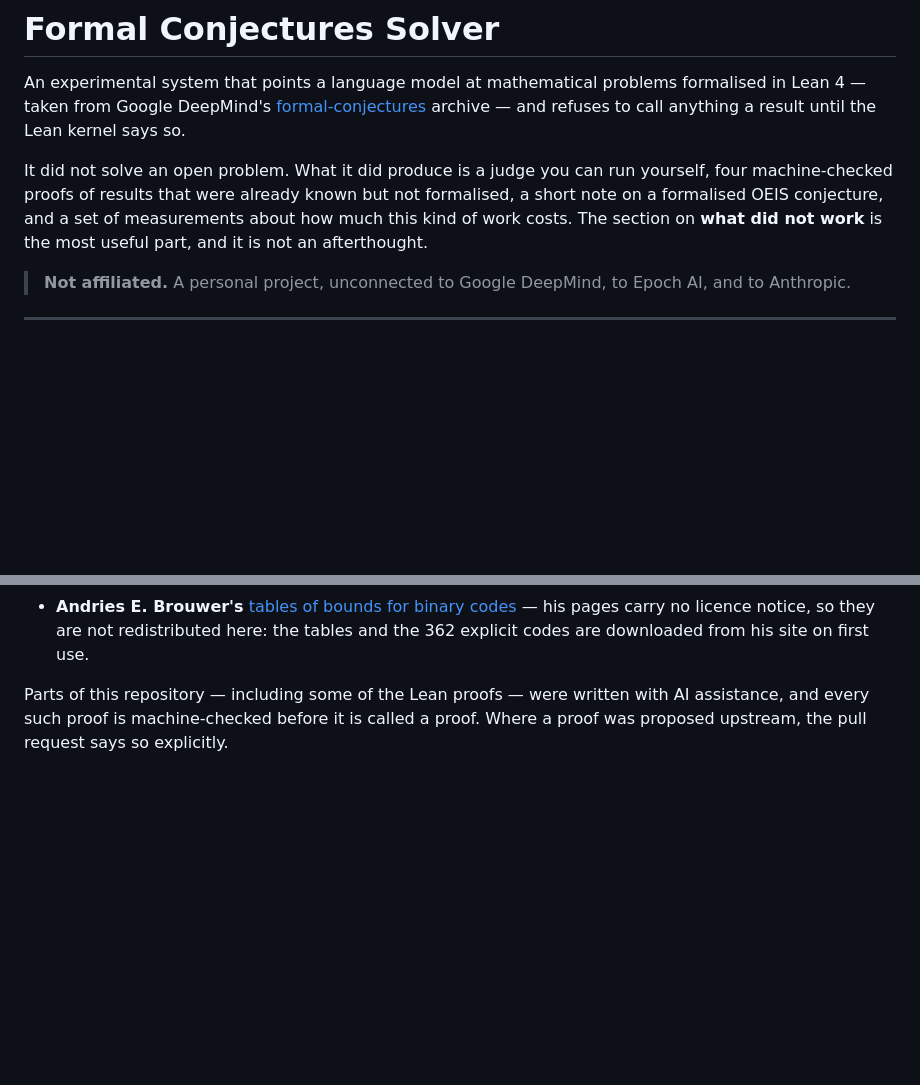
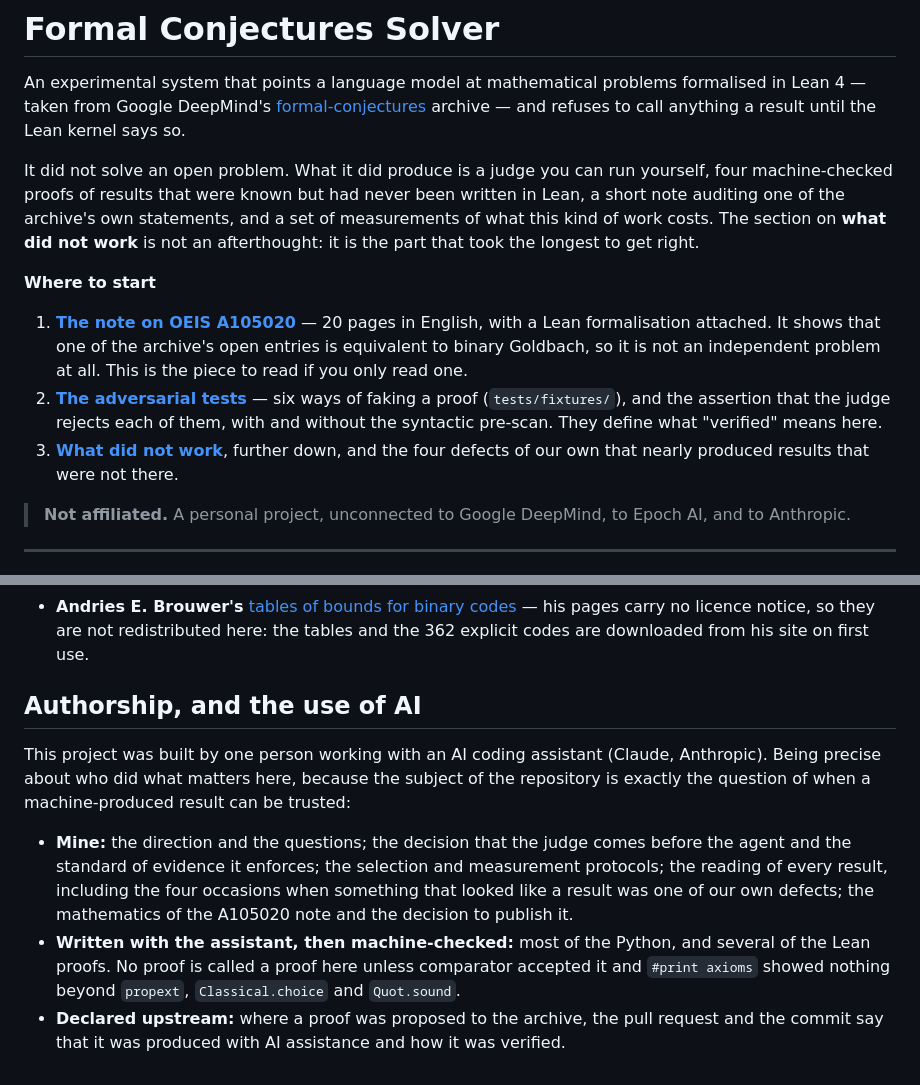
Before and after one commit to FedeDiCandia/formal-conjectures-verifier, a Markdown page: README.md, 2 parts joined by grey strips. Rendered like a GitHub page; blank space fills up the shorter version.

Commit message:
README: an opening with 'where to start' and a section on authorship
The repository also serves as work to show: the opening names the three things to
look at first (the A105020 note, the adversarial tests, what did not work) and a
section declares who did what, including the use of the assistant and the fact
that no proof is called a proof unless comparator accepted it.

Co-Authored-By: Claude Opus 5 <noreply@anthropic.com>

```diff
--- a/README.md
+++ b/README.md
@@ -6,10 +6,24 @@ formalised in Lean 4 — taken from Google DeepMind's
 archive — and refuses to call anything a result until the Lean kernel says so.
 
 It did not solve an open problem. What it did produce is a judge you can run
-yourself, four machine-checked proofs of results that were already known but not
-formalised, a short note on a formalised OEIS conjecture, and a set of
-measurements about how much this kind of work costs. The section on **what did
-not work** is the most useful part, and it is not an afterthought.
+yourself, four machine-checked proofs of results that were known but had never
+been written in Lean, a short note auditing one of the archive's own statements,
+and a set of measurements of what this kind of work costs. The section on **what
+did not work** is not an afterthought: it is the part that took the longest to
+get right.
+
+**Where to start**
+
+1. [**The note on OEIS A105020**](docs/pubblicazione/A105020-goldbach.pdf) — 20
+   pages in English, with a Lean formalisation attached. It shows that one of the
+   archive's open entries is equivalent to binary Goldbach, so it is not an
+   independent problem at all. This is the piece to read if you only read one.
+2. [**The adversarial tests**](tests/test_verificatore.py) — six ways of faking a
+   proof (`tests/fixtures/`), and the assertion that the judge rejects each of
+   them, with and without the syntactic pre-scan. They define what "verified"
+   means here.
+3. [**What did not work**](#what-did-not-work), further down, and the four
+   defects of our own that nearly produced results that were not there.
 
 > **Not affiliated.** A personal project, unconnected to Google DeepMind, to
 > Epoch AI, and to Anthropic.
@@ -346,6 +360,22 @@ attribution, which in summary is:
   — his pages carry no licence notice, so they are not redistributed here: the
   tables and the 362 explicit codes are downloaded from his site on first use.
 
-Parts of this repository — including some of the Lean proofs — were written with
-AI assistance, and every such proof is machine-checked before it is called a
-proof. Where a proof was proposed upstream, the pull request says so explicitly.
+## Authorship, and the use of AI
+
+This project was built by one person working with an AI coding assistant (Claude,
+Anthropic). Being precise about who did what matters here, because the subject of
+the repository is exactly the question of when a machine-produced result can be
+trusted:
+
+- **Mine:** the direction and the questions; the decision that the judge comes
+  before the agent and the standard of evidence it enforces; the selection and
+  measurement protocols; the reading of every result, including the four
+  occasions when something that looked like a result was one of our own defects;
+  the mathematics of the A105020 note and the decision to publish it.
+- **Written with the assistant, then machine-checked:** most of the Python, and
+  several of the Lean proofs. No proof is called a proof here unless comparator
+  accepted it and `#print axioms` showed nothing beyond `propext`,
+  `Classical.choice` and `Quot.sound`.
+- **Declared upstream:** where a proof was proposed to the archive, the pull
+  request and the commit say that it was produced with AI assistance and how it
+  was verified.
```
